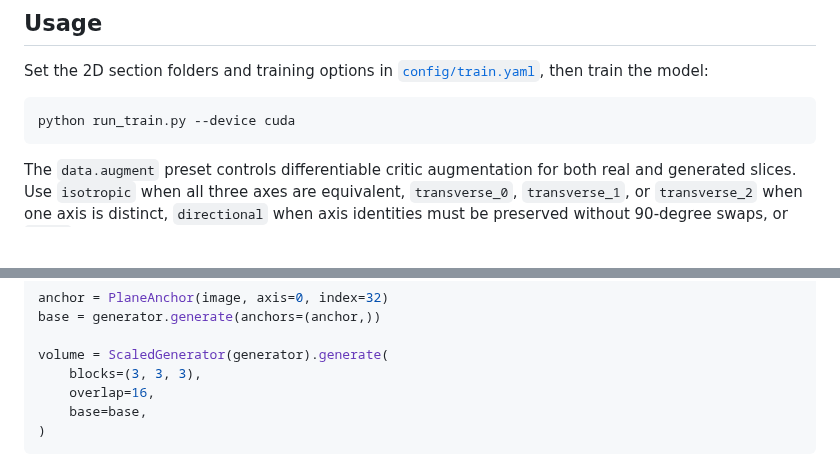
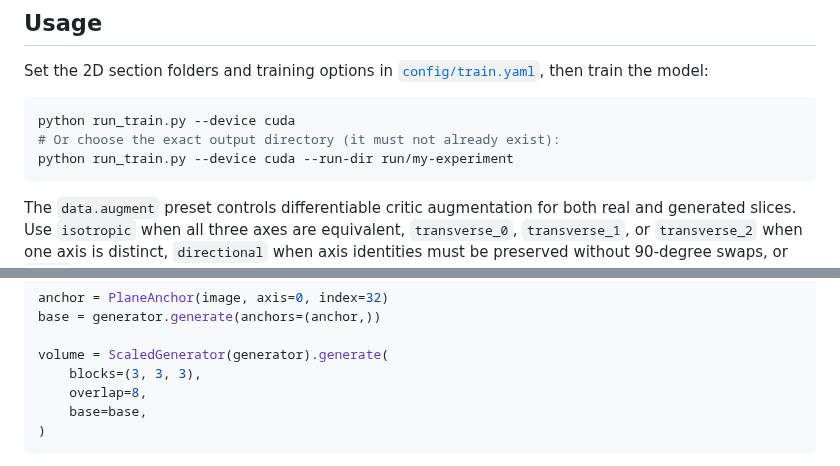
Before and after one commit to phykn/diffusion-gan3d, a Markdown page: README.md, 2 parts joined by grey strips. Rendered like a GitHub page; blank space fills up the shorter version.

````diff
--- a/README.md
+++ b/README.md
@@ -22,6 +22,8 @@ Set the 2D section folders and training options in [`config/train.yaml`](config/
 
 ```bash
 python run_train.py --device cuda
+# Or choose the exact output directory (it must not already exist):
+python run_train.py --device cuda --run-dir run/my-experiment
 ```
 
 The `data.augment` preset controls differentiable critic augmentation for both
@@ -45,7 +47,7 @@ base = generator.generate(anchors=(anchor,))
 
 volume = ScaledGenerator(generator).generate(
     blocks=(3, 3, 3),
-    overlap=16,
+    overlap=8,
     base=base,
 )
 ```
````
Also changed, not shown: PAPER.md (+59 -38 lines), assets/paper/02-generated-volume.png, assets/paper/03-generated-slices.png, assets/paper/04-anchor-conditioning.png, assets/paper/05-scale-up.png, assets/paper/06-anchor-sweep-metrics.png, assets/paper/07-overlap-ablation.png (added), 12 other files.
